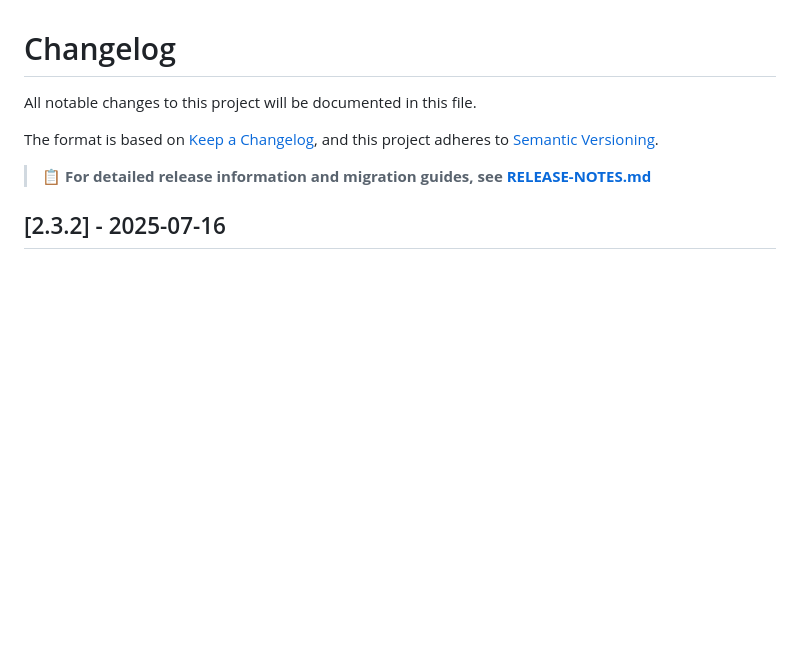
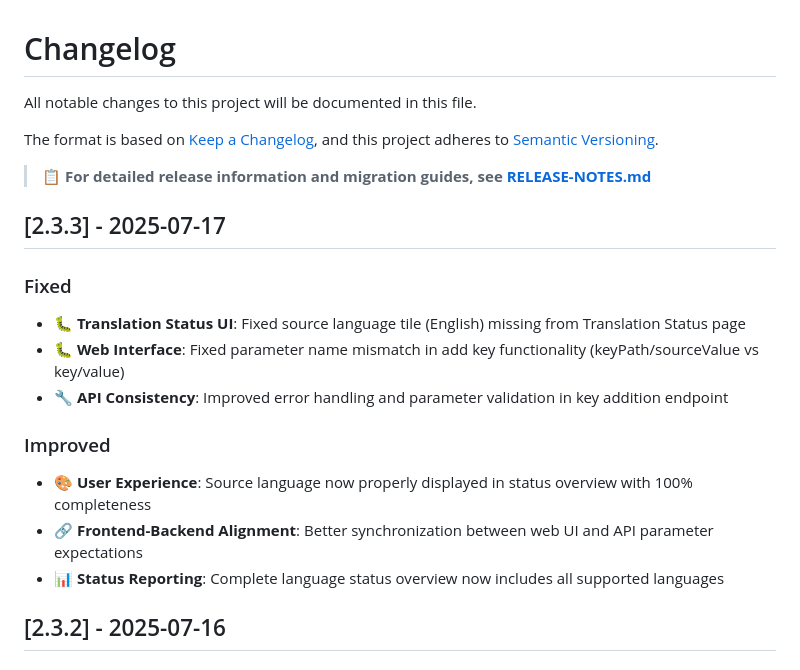
Before and after one commit to ajithsimon/i18n-translation-manager, a Markdown page: CHANGELOG.md, the part around the change. GitHub-like rendering; blank space fills up the shorter version.

```diff
--- a/CHANGELOG.md
+++ b/CHANGELOG.md
@@ -6,6 +6,18 @@ The format is based on [Keep a Changelog](https://keepachangelog.com/en/1.0.0/),
 and this project adheres to [Semantic Versioning](https://semver.org/spec/v2.0.0.html).
 
 > **📋 For detailed release information and migration guides, see [RELEASE-NOTES.md](RELEASE-NOTES.md)**
+
+## [2.3.3] - 2025-07-17
+
+### Fixed
+- 🐛 **Translation Status UI**: Fixed source language tile (English) missing from Translation Status page
+- 🐛 **Web Interface**: Fixed parameter name mismatch in add key functionality (keyPath/sourceValue vs key/value)
+- 🔧 **API Consistency**: Improved error handling and parameter validation in key addition endpoint
+
+### Improved
+- 🎨 **User Experience**: Source language now properly displayed in status overview with 100% completeness
+- 🔗 **Frontend-Backend Alignment**: Better synchronization between web UI and API parameter expectations
+- 📊 **Status Reporting**: Complete language status overview now includes all supported languages
 
 ## [2.3.2] - 2025-07-16
 
```
Also changed, not shown: RELEASE-NOTES.md (+37 -2 lines).
